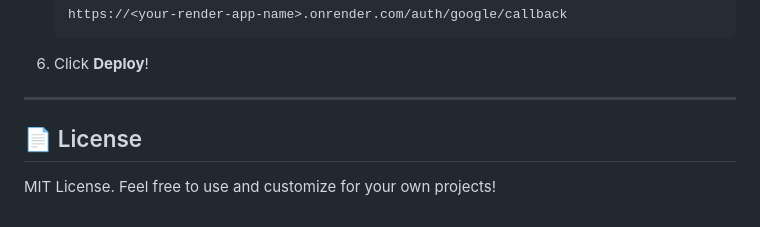
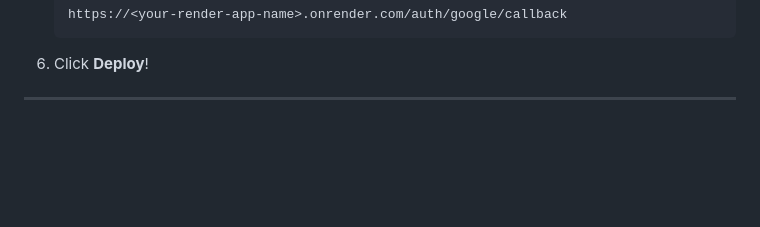
Before and after one commit to kabishS/InboxFlow, a Markdown page: README.md, the part around the change. Drawn GitHub-style; blank space fills up the shorter version.

```diff
--- a/README.md
+++ b/README.md
@@ -115,6 +115,3 @@ Open [http://localhost:3000](http://localhost:3000) in your browser.
 6. Click **Deploy**!
 
 ---
-
-## 📄 License
-MIT License. Feel free to use and customize for your own projects!
```
